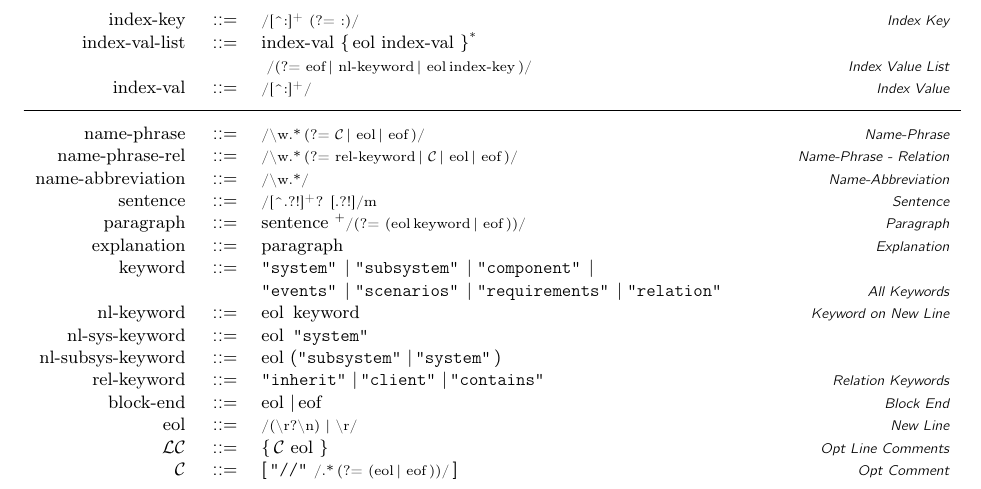
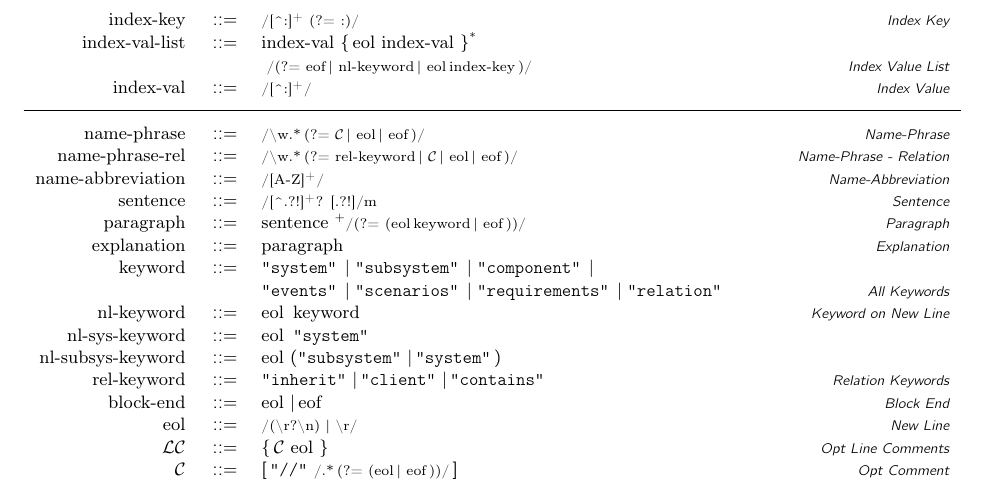
Before and after one commit to GaloisInc/BESSPIN-Lando, a LaTeX document (docs/system-spec-sublang/grammar.tex): part of page 3 of 3, cut so that both start at the same text. Compiled offline with pdfLaTeX.

Commit message:
Make name-abbreviation be all-caps

```diff
--- a/docs/system-spec-sublang/grammar.tex
+++ b/docs/system-spec-sublang/grammar.tex
@@ -159,7 +159,7 @@ The grammar for the Lando System Specification Sublanguage is written in the EBN
     \gtregex{\textbackslash{}w.*\,(?= \gnrelkeyword | \gncomment | \gnnl | \gneof)}
   }{Name-Phrase - Relation}
   \grule{\gnnameabbrev}{
-    \gtregex{\textbackslash{}w.*}
+    \gtregex{[A-Z]\txss{+}}
   }{Name-Abbreviation}
   \grule{\gnsentence}{\gtregex[m]{[\text{\textasciicircum}.?!]\txss{+}? [.?!]}}{Sentence}
   \grule{\gnparagraph}{\gnsentence^+ \gtregex{(?= (\gnnl \gnkeyword | \gneof))}}{Paragraph}
```
